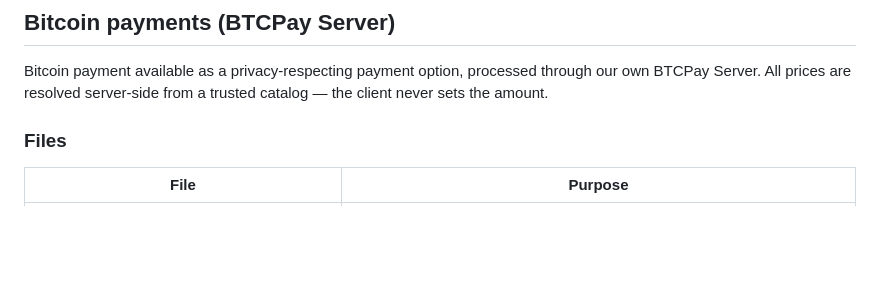
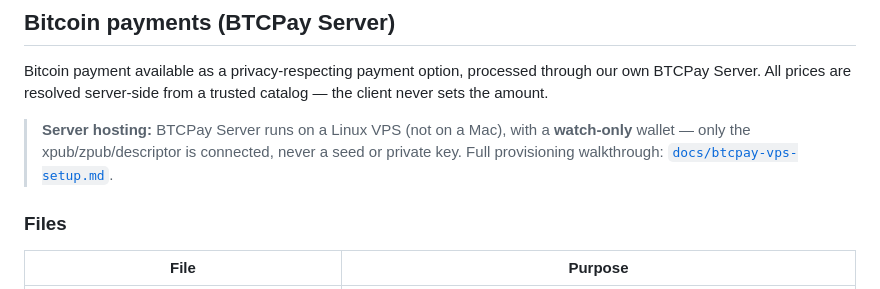
Before and after one commit to takuma1201/anti-spy-phone, a Markdown page: landing/README.md, the part around the change. GitHub-like rendering; blank space fills up the shorter version.

```diff
--- a/landing/README.md
+++ b/landing/README.md
@@ -16,6 +16,11 @@ Payments: **Stripe** (cards) and **BTCPay Server** (Bitcoin).
 Bitcoin payment available as a privacy-respecting payment option, processed
 through our own BTCPay Server. All prices are resolved server-side from a
 trusted catalog — the client never sets the amount.
+
+> **Server hosting:** BTCPay Server runs on a Linux VPS (not on a Mac), with
+> a **watch-only** wallet — only the xpub/zpub/descriptor is connected, never a
+> seed or private key. Full provisioning walkthrough:
+> [`docs/btcpay-vps-setup.md`](../docs/btcpay-vps-setup.md).
 
 ### Files
 
```
Also changed, not shown: docs/btcpay-vps-setup.md (added, +236 -0 lines).
